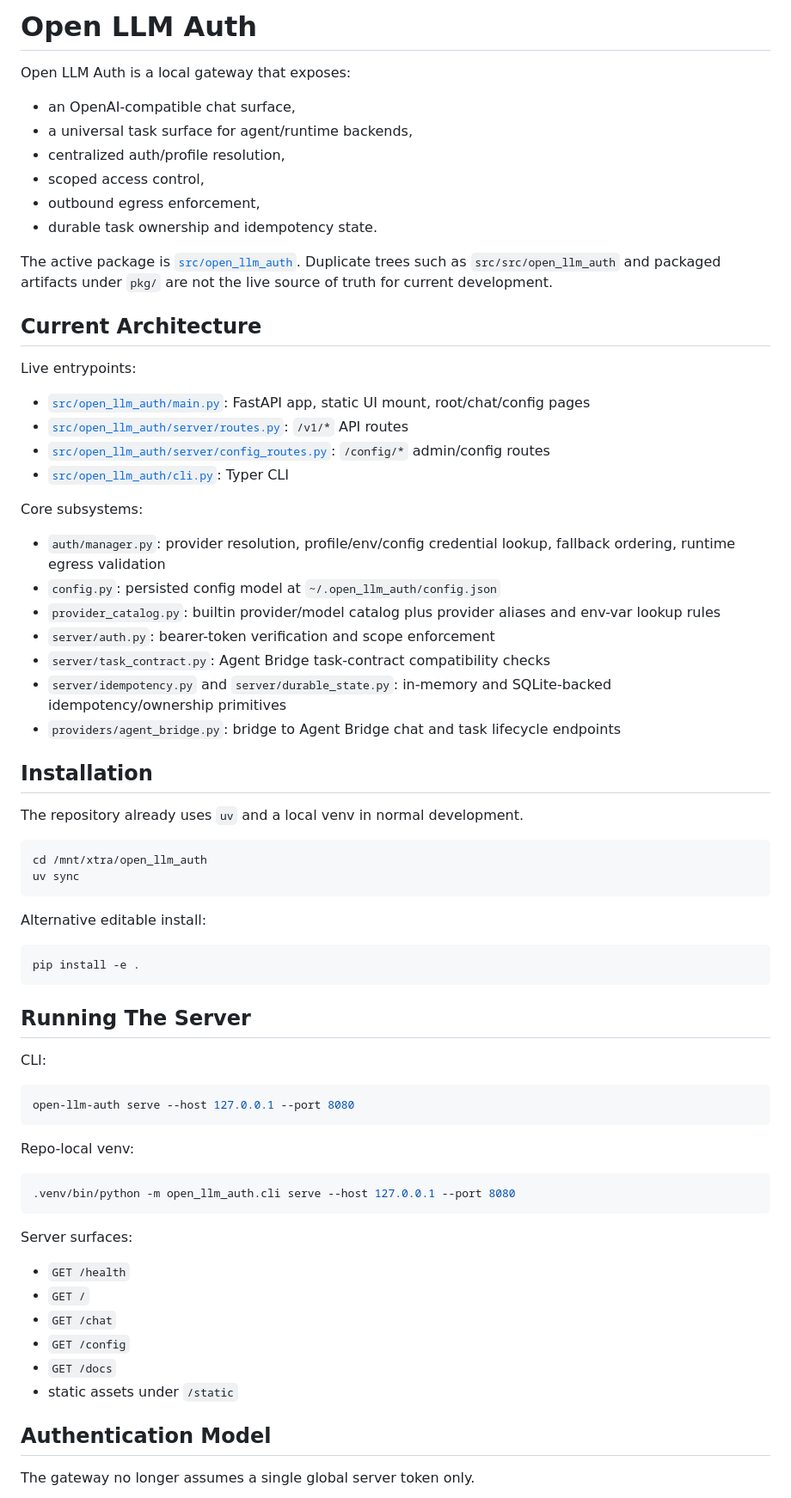
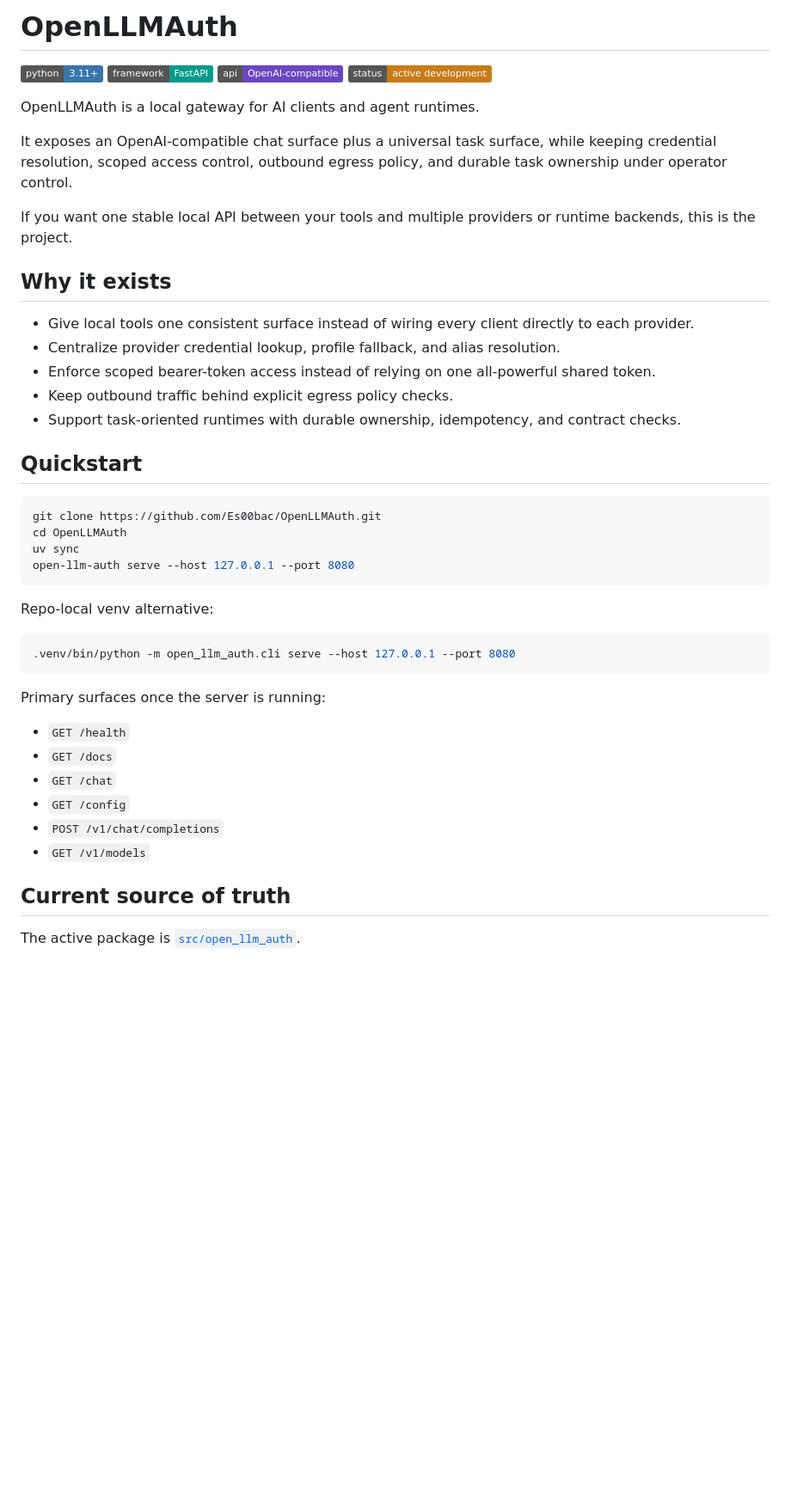
Before and after one commit to Es00bac/OpenLLMAuth, a Markdown page: README.md, the part around one of its changes. Shown at 86% size. Rendered like a GitHub page; badges without logos; blank space fills up the shorter version.

Commit message:
Polish public README

````diff
--- a/README.md
+++ b/README.md
@@ -1,70 +1,49 @@
-# Open LLM Auth
+# OpenLLMAuth
 
-Open LLM Auth is a local gateway that exposes:
-- an OpenAI-compatible chat surface,
-- a universal task surface for agent/runtime backends,
-- centralized auth/profile resolution,
-- scoped access control,
-- outbound egress enforcement,
-- durable task ownership and idempotency state.
+![Python](https://img.shields.io/badge/python-3.11%2B-3776ab)
+![Framework](https://img.shields.io/badge/framework-FastAPI-05998b)
+![Surface](https://img.shields.io/badge/api-OpenAI--compatible-6b46c1)
+![Status](https://img.shields.io/badge/status-active%20development-c97b18)
 
-The active package is [`src/open_llm_auth`](./src/open_llm_auth). Duplicate trees such as `src/src/open_llm_auth` and packaged artifacts under `pkg/` are not the live source of truth for current development.
+OpenLLMAuth is a local gateway for AI clients and agent runtimes.
 
-## Current Architecture
+It exposes an OpenAI-compatible chat surface plus a universal task surface, while keeping credential resolution, scoped access control, outbound egress policy, and durable task ownership under operator control.
 
-Live entrypoints:
-- [`src/open_llm_auth/main.py`](./src/open_llm_auth/main.py): FastAPI app, static UI mount, root/chat/config pages
-- [`src/open_llm_auth/server/routes.py`](./src/open_llm_auth/server/routes.py): `/v1/*` API routes
-- [`src/open_llm_auth/server/config_routes.py`](./src/open_llm_auth/server/config_routes.py): `/config/*` admin/config routes
-- [`src/open_llm_auth/cli.py`](./src/open_llm_auth/cli.py): Typer CLI
+If you want one stable local API between your tools and multiple providers or runtime backends, this is the project.
 
-Core subsystems:
-- `auth/manager.py`: provider resolution, profile/env/config credential lookup, fallback ordering, runtime egress validation
-- `config.py`: persisted config model at `~/.open_llm_auth/config.json`
-- `provider_catalog.py`: builtin provider/model catalog plus provider aliases and env-var lookup rules
-- `server/auth.py`: bearer-token verification and scope enforcement
-- `server/task_contract.py`: Agent Bridge task-contract compatibility checks
-- `server/idempotency.py` and `server/durable_state.py`: in-memory and SQLite-backed idempotency/ownership primitives
-- `providers/agent_bridge.py`: bridge to Agent Bridge chat and task lifecycle endpoints
+## Why it exists
 
-## Installation
+- Give local tools one consistent surface instead of wiring every client directly to each provider.
+- Centralize provider credential lookup, profile fallback, and alias resolution.
+- Enforce scoped bearer-token access instead of relying on one all-powerful shared token.
+- Keep outbound traffic behind explicit egress policy checks.
+- Support task-oriented runtimes with durable ownership, idempotency, and contract checks.
 
-The repository already uses `uv` and a local venv in normal development.
+## Quickstart
 
 ```bash
-cd /mnt/xtra/open_llm_auth
+git clone https://github.com/Es00bac/OpenLLMAuth.git
+cd OpenLLMAuth
 uv sync
-```
-
-Alternative editable install:
-
-```bash
-pip install -e .
-```
-
-## Running The Server
-
-CLI:
-
-```bash
 open-llm-auth serve --host 127.0.0.1 --port 8080
 ```
 
-Repo-local venv:
+Repo-local venv alternative:
 
 ```bash
 .venv/bin/python -m open_llm_auth.cli serve --host 127.0.0.1 --port 8080
 ```
 
-Server surfaces:
+Primary surfaces once the server is running:
+
 - `GET /health`
-- `GET /`
+- `GET /docs`
 - `GET /chat`
 - `GET /config`
-- `GET /docs`
-- static assets under `/static`
+- `POST /v1/chat/completions`
+- `GET /v1/models`
 
-## Authentication Model
+## Current source of truth
 
-The gateway no longer assumes a single global server token only.
+The active package is [`src/open_llm_auth`](./src/open_llm_auth).
 
````
Also changed, not shown: other parts of README.md (+98 -76 lines).
